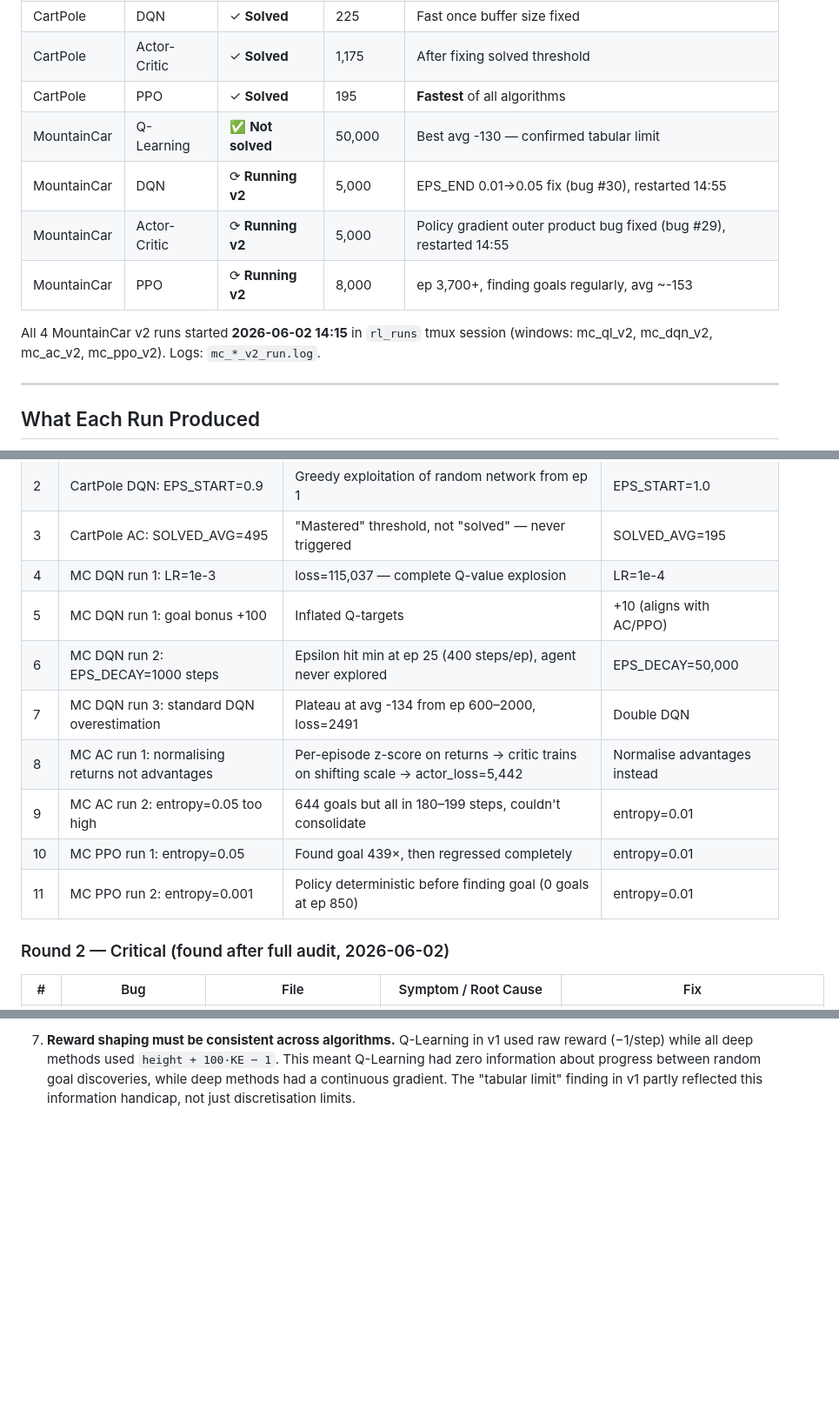
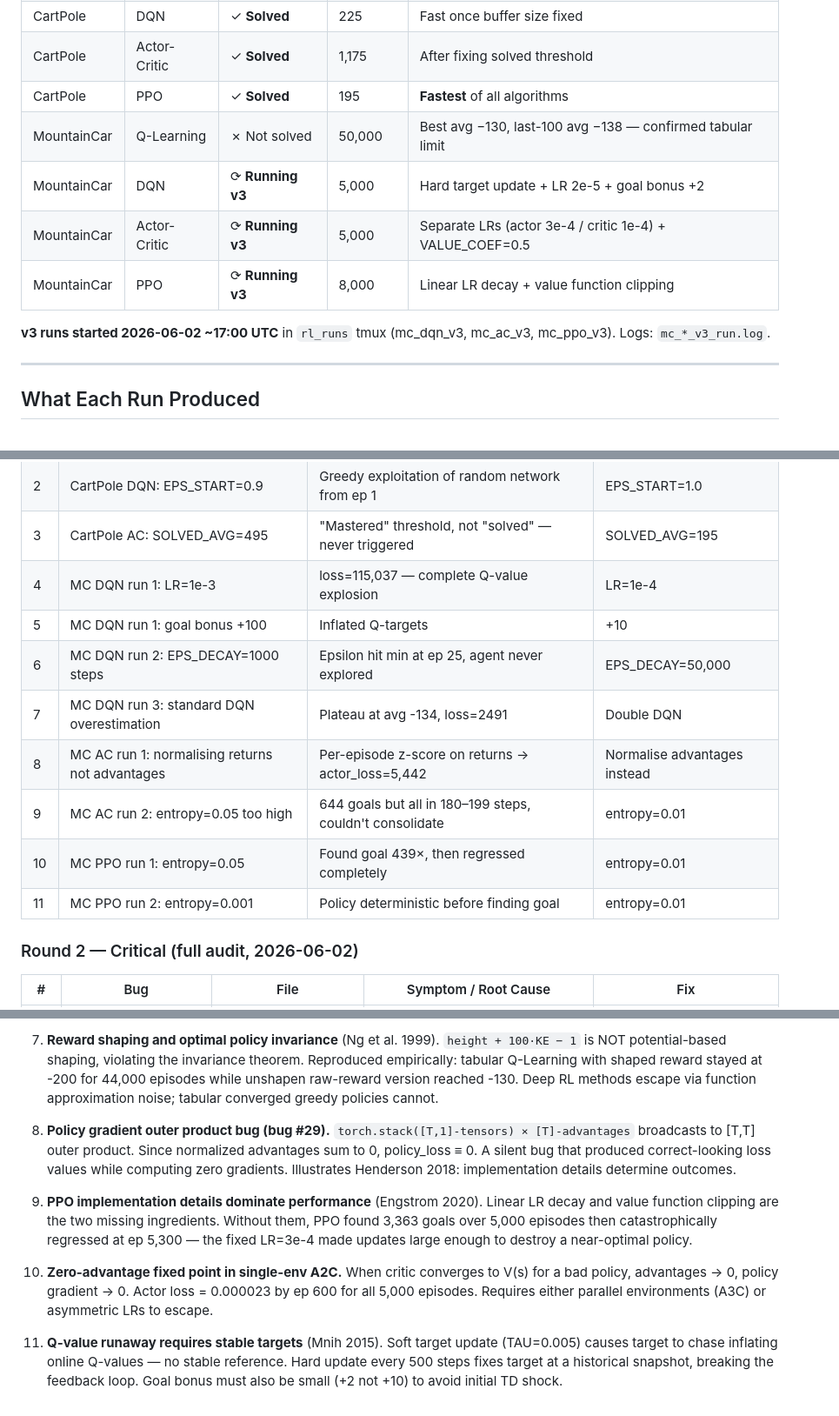
Before and after one commit to vinoltauro/rl, a Markdown page: EXPERIMENTS_LOG.md, 3 parts joined by grey strips. Shown at 87% size. Drawn GitHub-style; blank space fills up the shorter version.

```diff
--- a/EXPERIMENTS_LOG.md
+++ b/EXPERIMENTS_LOG.md
@@ -14,12 +14,12 @@ Use this when writing the report.
 | CartPole | DQN | ✓ **Solved** | 225 | Fast once buffer size fixed |
 | CartPole | Actor-Critic | ✓ **Solved** | 1,175 | After fixing solved threshold |
 | CartPole | PPO | ✓ **Solved** | 195 | **Fastest** of all algorithms |
-| MountainCar | Q-Learning | ✅ **Not solved** | 50,000 | Best avg -130 — confirmed tabular limit |
-| MountainCar | DQN | ⟳ **Running v2** | 5,000 | EPS_END 0.01→0.05 fix (bug #30), restarted 14:55 |
-| MountainCar | Actor-Critic | ⟳ **Running v2** | 5,000 | Policy gradient outer product bug fixed (bug #29), restarted 14:55 |
-| MountainCar | PPO | ⟳ **Running v2** | 8,000 | ep 3,700+, finding goals regularly, avg ~-153 |
+| MountainCar | Q-Learning | ✗ Not solved | 50,000 | Best avg −130, last-100 avg −138 — confirmed tabular limit |
+| MountainCar | DQN | ⟳ **Running v3** | 5,000 | Hard target update + LR 2e-5 + goal bonus +2 |
+| MountainCar | Actor-Critic | ⟳ **Running v3** | 5,000 | Separate LRs (actor 3e-4 / critic 1e-4) + VALUE_COEF=0.5 |
+| MountainCar | PPO | ⟳ **Running v3** | 8,000 | Linear LR decay + value function clipping |
 
-All 4 MountainCar v2 runs started **2026-06-02 14:15** in `rl_runs` tmux session (windows: mc_ql_v2, mc_dqn_v2, mc_ac_v2, mc_ppo_v2). Logs: `mc_*_v2_run.log`.
+**v3 runs started 2026-06-02 ~17:00 UTC** in `rl_runs` tmux (mc_dqn_v3, mc_ac_v3, mc_ppo_v3). Logs: `mc_*_v3_run.log`.
 
 ---
 
@@ -44,15 +44,15 @@ Every completed run saves to `results/<name>_<timestamp>/`:
 | 2 | CartPole DQN: EPS_START=0.9 | Greedy exploitation of random network from ep 1 | EPS_START=1.0 |
 | 3 | CartPole AC: SOLVED_AVG=495 | "Mastered" threshold, not "solved" — never triggered | SOLVED_AVG=195 |
 | 4 | MC DQN run 1: LR=1e-3 | loss=115,037 — complete Q-value explosion | LR=1e-4 |
-| 5 | MC DQN run 1: goal bonus +100 | Inflated Q-targets | +10 (aligns with AC/PPO) |
-| 6 | MC DQN run 2: EPS_DECAY=1000 steps | Epsilon hit min at ep 25 (400 steps/ep), agent never explored | EPS_DECAY=50,000 |
-| 7 | MC DQN run 3: standard DQN overestimation | Plateau at avg -134 from ep 600–2000, loss=2491 | Double DQN |
-| 8 | MC AC run 1: normalising returns not advantages | Per-episode z-score on returns → critic trains on shifting scale → actor_loss=5,442 | Normalise advantages instead |
+| 5 | MC DQN run 1: goal bonus +100 | Inflated Q-targets | +10 |
+| 6 | MC DQN run 2: EPS_DECAY=1000 steps | Epsilon hit min at ep 25, agent never explored | EPS_DECAY=50,000 |
+| 7 | MC DQN run 3: standard DQN overestimation | Plateau at avg -134, loss=2491 | Double DQN |
+| 8 | MC AC run 1: normalising returns not advantages | Per-episode z-score on returns → actor_loss=5,442 | Normalise advantages instead |
 | 9 | MC AC run 2: entropy=0.05 too high | 644 goals but all in 180–199 steps, couldn't consolidate | entropy=0.01 |
 | 10 | MC PPO run 1: entropy=0.05 | Found goal 439×, then regressed completely | entropy=0.01 |
-| 11 | MC PPO run 2: entropy=0.001 | Policy deterministic before finding goal (0 goals at ep 850) | entropy=0.01 |
+| 11 | MC PPO run 2: entropy=0.001 | Policy deterministic before finding goal | entropy=0.01 |
 
-### Round 2 — Critical (found after full audit, 2026-06-02)
+### Round 2 — Critical (full audit, 2026-06-02)
 
 | # | Bug | File | Symptom / Root Cause | Fix |
 |---|---|---|---|---|
@@ -224,2 +247,10 @@ With reward shaping (`height + 100·KE − 1`), all deep RL algorithms can learn
 
-7. **Reward shaping must be consistent across algorithms.** Q-Learning in v1 used raw reward (−1/step) while all deep methods used `height + 100·KE − 1`. This meant Q-Learning had zero information about progress between random goal discoveries, while deep methods had a continuous gradient. The "tabular limit" finding in v1 partly reflected this information handicap, not just discretisation limits.
+7. **Reward shaping and optimal policy invariance** (Ng et al. 1999). `height + 100·KE − 1` is NOT potential-based shaping, violating the invariance theorem. Reproduced empirically: tabular Q-Learning with shaped reward stayed at -200 for 44,000 episodes while unshapen raw-reward version reached -130. Deep RL methods escape via function approximation noise; tabular converged greedy policies cannot.
+
+8. **Policy gradient outer product bug (bug #29).** `torch.stack([T,1]-tensors) × [T]-advantages` broadcasts to [T,T] outer product. Since normalized advantages sum to 0, policy_loss ≡ 0. A silent bug that produced correct-looking loss values while computing zero gradients. Illustrates Henderson 2018: implementation details determine outcomes.
+
+9. **PPO implementation details dominate performance** (Engstrom 2020). Linear LR decay and value function clipping are the two missing ingredients. Without them, PPO found 3,363 goals over 5,000 episodes then catastrophically regressed at ep 5,300 — the fixed LR=3e-4 made updates large enough to destroy a near-optimal policy.
+
+10. **Zero-advantage fixed point in single-env A2C.** When critic converges to V(s) for a bad policy, advantages → 0, policy gradient → 0. Actor loss = 0.000023 by ep 600 for all 5,000 episodes. Requires either parallel environments (A3C) or asymmetric LRs to escape.
+
+11. **Q-value runaway requires stable targets** (Mnih 2015). Soft target update (TAU=0.005) causes target to chase inflating online Q-values — no stable reference. Hard update every 500 steps fixes target at a historical snapshot, breaking the feedback loop. Goal bonus must also be small (+2 not +10) to avoid initial TD shock.
```
Also changed, not shown: other parts of EXPERIMENTS_LOG.md (+93 -70 lines).
